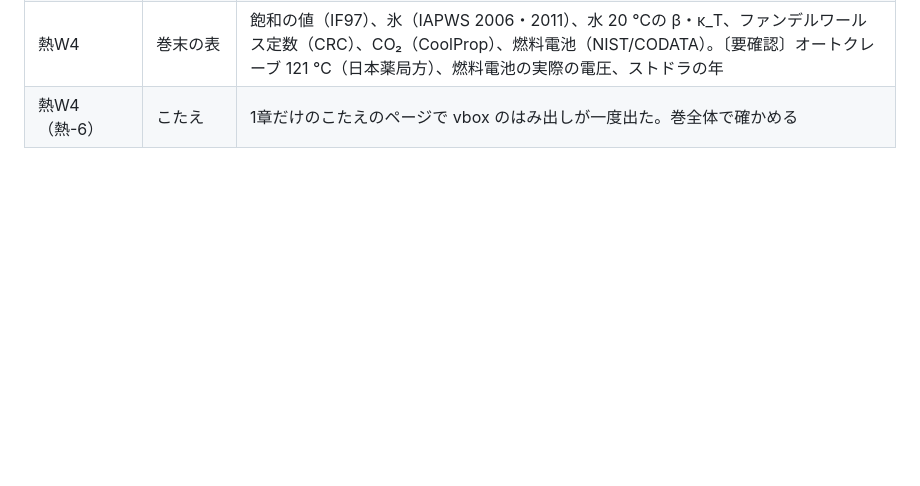
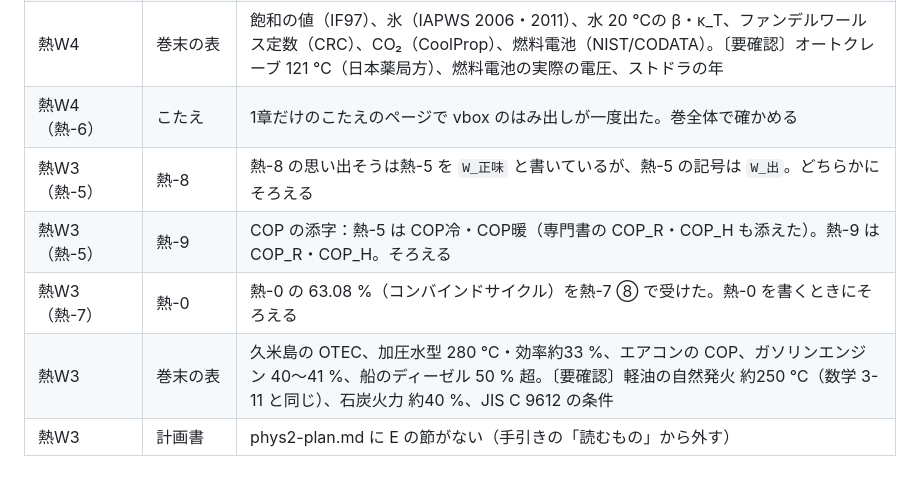
Before and after one commit to Rocky0330pe/textbook, a Markdown page: docs/作業メモ/物理第2巻_組どうしの確かめ.md, the part around the change. Drawn GitHub-style; blank space fills up the shorter version.

Commit message:
第2巻の確かめのメモに熱W3 の分を足す
Co-Authored-By: Claude Opus 5.5 <noreply@anthropic.com>
Claude-Session: https://claude.ai/code/session_01Q88U4g24nbFPimYUMadros

```diff
--- a/docs/作業メモ/物理第2巻_組どうしの確かめ.md
+++ b/docs/作業メモ/物理第2巻_組どうしの確かめ.md
@@ -40,3 +40,8 @@
 | 熱W4 | さくいん | 熱-6・熱-10 とも \bkidx が8語（手引きの目安より多い）。巻末を作るときに選ぶ |
 | 熱W4 | 巻末の表 | 飽和の値（IF97）、氷（IAPWS 2006・2011）、水 20 ℃の β・κ_T、ファンデルワールス定数（CRC）、CO₂（CoolProp）、燃料電池（NIST/CODATA）。〔要確認〕オートクレーブ 121 ℃（日本薬局方）、燃料電池の実際の電圧、ストドラの年 |
 | 熱W4（熱-6） | こたえ | 1章だけのこたえのページで vbox のはみ出しが一度出た。巻全体で確かめる |
+| 熱W3（熱-5） | 熱-8 | 熱-8 の思い出そうは熱-5 を `W_正味` と書いているが、熱-5 の記号は `W_出`。どちらかにそろえる |
+| 熱W3（熱-5） | 熱-9 | COP の添字：熱-5 は COP冷・COP暖（専門書の COP_R・COP_H も添えた）。熱-9 は COP_R・COP_H。そろえる |
+| 熱W3（熱-7） | 熱-0 | 熱-0 の 63.08 %（コンバインドサイクル）を熱-7 ⑧ で受けた。熱-0 を書くときにそろえる |
+| 熱W3 | 巻末の表 | 久米島の OTEC、加圧水型 280 ℃・効率約33 %、エアコンの COP、ガソリンエンジン 40〜41 %、船のディーゼル 50 % 超。〔要確認〕軽油の自然発火 約250 ℃（数学 3-11 と同じ）、石炭火力 約40 %、JIS C 9612 の条件 |
+| 熱W3 | 計画書 | phys2-plan.md に E の節がない（手引きの「読むもの」から外す） |
```
